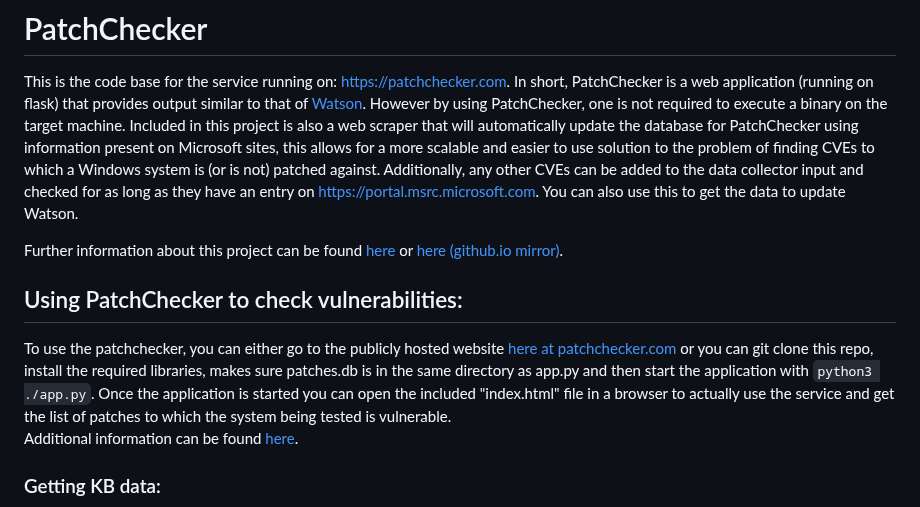
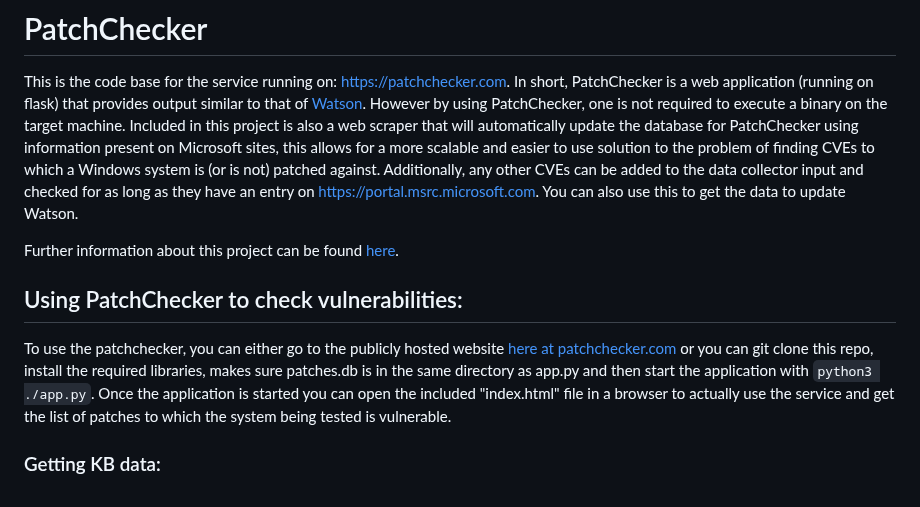
Before and after one commit to deadjakk/patch-checker, a Markdown page: README.md, the part around the change. GitHub-like rendering.

```diff
--- a/README.md
+++ b/README.md
@@ -4,13 +4,12 @@ In short, PatchChecker is a web application (running on flask) that provides out
 Included in this project is also a web scraper that will automatically update the database for PatchChecker using information present on Microsoft sites, this allows for a more scalable and easier to use solution to the problem of finding CVEs to which a Windows system is (or is not) patched against.
 Additionally, any other CVEs can be added to the data collector input and checked for as long as they have an entry on https://portal.msrc.microsoft.com. You can also use this to get the data to update Watson.
 
-Further information about this project can be found [here](http://shell.rip/find_privesc_nobinary.html) or [here (github.io mirror)](https://deadjakk.github.io/find_privesc_nobinary.html).
+Further information about this project can be found [here](http://shell.rip/find_privesc_nobinary.html).
 
 
 ## Using PatchChecker to check vulnerabilities:
 To use the patchchecker, you can either go to the publicly hosted website [here at patchchecker.com](https://patchchecker.com) or you can git clone this repo, install the required libraries, makes sure patches.db is in the same directory as app.py and then start the application with `python3 ./app.py`.
 Once the application is started you can open the included "index.html" file in a browser to actually use the service and get the list of patches to which the system being tested is vulnerable.
-Additional information can be found [here](https://deadjakk.github.io/find_privesc_nobinary.html).
 
 ### Getting KB data:
 ![getting-info](images/getting_info.png)
```
